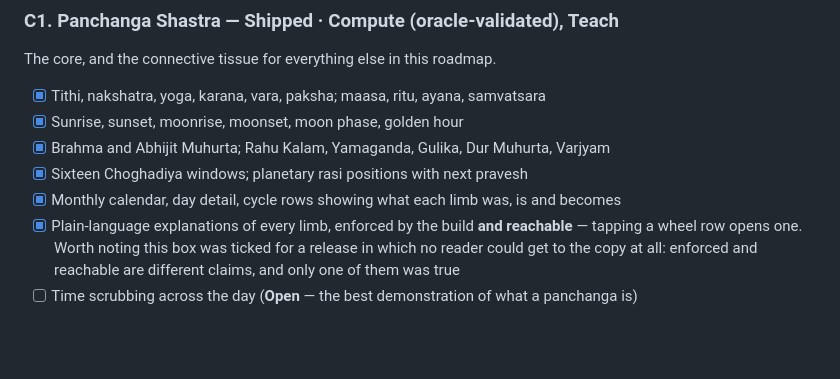
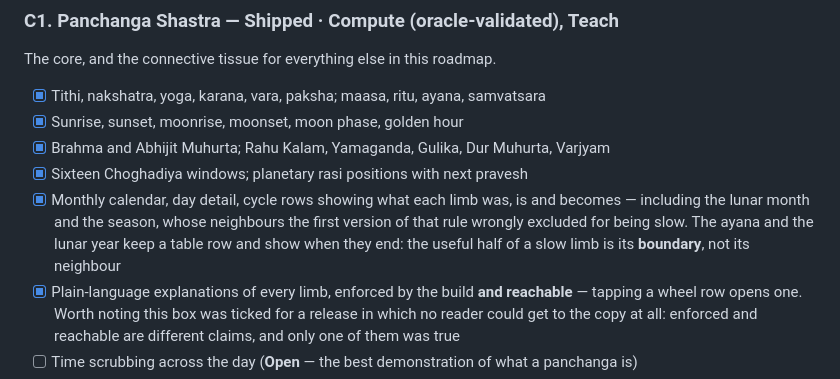
Before and after one commit to imskylab/vedic-mitra, a Markdown page: docs/roadmap.md, the part around the change. Drawn GitHub-style; blank space fills up the shorter version.

Commit message:
docs: sync the roadmap with what shipped this cycle (#201)
* docs: sync the roadmap with what shipped this cycle

Six merges since the map was drawn. Regional variation and content provenance move to in-progress; Kalpa and time reckoning gain their first shipped slices; mantra and stotra go from 'provenance owed' to 'sources owed', which is a smaller and more accurate debt.

Two things the sync surfaced rather than tidied away. AGENTS.md still described the twelve phases -- it was updated for the knowledge-mode rule when they were retired and its project-state note was missed. And C1's 'plain-language explanations' box had been ticked for a release in which no reader could reach the copy at all; the roadmap now says so beside the box, because enforced-by-the-build and reachable are different claims and only one was true.

ADRs 0002-0015 still cite phase numbers and are left as written -- an ADR records what was decided at the time. The roadmap explains how to translate them.

Co-Authored-By: Claude Opus 5 <noreply@anthropic.com>

* docs: fold the maasa and ritu wheel rows into the sync

Co-Authored-By: Claude Opus 5 <noreply@anthropic.com>

---------

Co-authored-by: Claude Opus 5 <noreply@anthropic.com>

```diff
--- a/docs/roadmap.md
+++ b/docs/roadmap.md
@@ -171,7 +171,10 @@ The core, and the connective tissue for everything else in this roadmap.
 - [x] Sunrise, sunset, moonrise, moonset, moon phase, golden hour
 - [x] Brahma and Abhijit Muhurta; Rahu Kalam, Yamaganda, Gulika, Dur Muhurta, Varjyam
 - [x] Sixteen Choghadiya windows; planetary rasi positions with next pravesh
-- [x] Monthly calendar, day detail, cycle rows showing what each limb was, is and becomes
+- [x] Monthly calendar, day detail, cycle rows showing what each limb was, is and becomes —
+      including the lunar month and the season, whose neighbours the first version of that rule
+      wrongly excluded for being slow. The ayana and the lunar year keep a table row and show when
+      they end: the useful half of a slow limb is its **boundary**, not its neighbour
 - [x] Plain-language explanations of every limb, enforced by the build **and reachable** — tapping a
       wheel row opens one. Worth noting this box was ticked for a release in which no reader could
       get to the copy at all: enforced and reachable are different claims, and only one of them was
```
